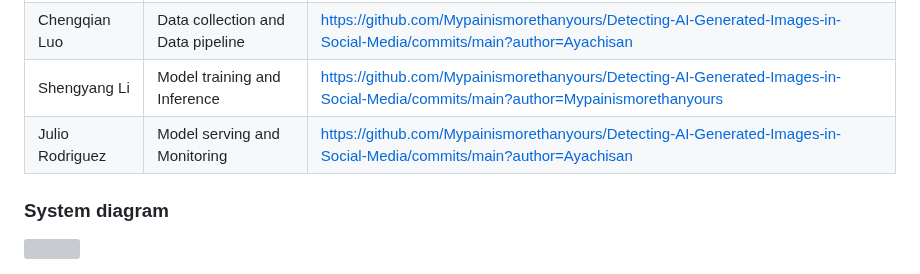
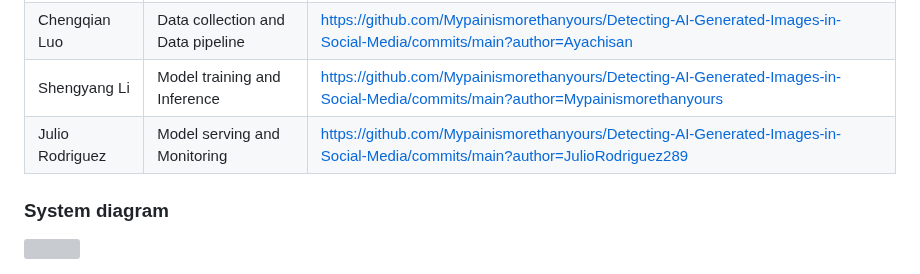
Before and after one commit to Mypainismorethanyours/A-Machine-Learning-System-for-Detecting-Misinformation-in-Media-Images, a Markdown page: README.md, the part around the change. Rendered like a GitHub page; grey boxes are pictures that could not be loaded.

```diff
--- a/README.md
+++ b/README.md
@@ -25,7 +25,7 @@ link to their contributions in all repos here. -->
 | All team members                | Continuous X pipeline                    |                                    |
 | Chengqian Luo                   | Data collection and Data pipeline        |  https://github.com/Mypainismorethanyours/Detecting-AI-Generated-Images-in-Social-Media/commits/main?author=Ayachisan                                  |
 | Shengyang Li                    | Model training and Inference                           | https://github.com/Mypainismorethanyours/Detecting-AI-Generated-Images-in-Social-Media/commits/main?author=Mypainismorethanyours                                   |
-| Julio Rodriguez                 | Model serving and Monitoring	           | https://github.com/Mypainismorethanyours/Detecting-AI-Generated-Images-in-Social-Media/commits/main?author=Ayachisan                                   |
+| Julio Rodriguez                 | Model serving and Monitoring	           | https://github.com/Mypainismorethanyours/Detecting-AI-Generated-Images-in-Social-Media/commits/main?author=JulioRodriguez289                                   |
 
 
 
```
